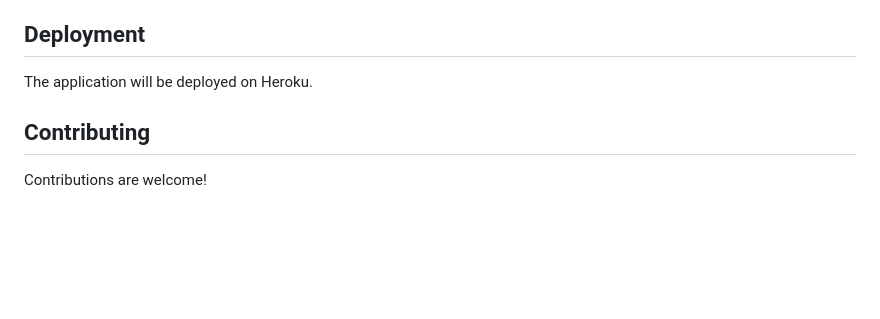
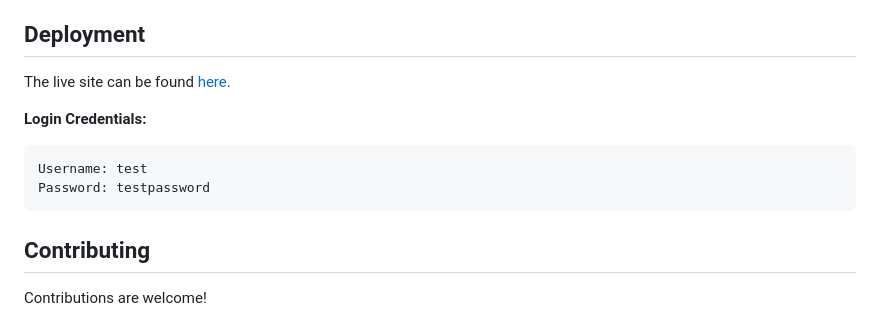
Before and after one commit to jdeebs/jdeebs-recipes, a Markdown page: README.md, the part around the change. Drawn GitHub-style; blank space fills up the shorter version.

````diff
--- a/README.md
+++ b/README.md
@@ -111,7 +111,13 @@ Follow these steps to set up the Recipe App locally:
 
 ## Deployment
 
-The application will be deployed on Heroku.
+The live site can be found [here](https://secret-reef-56392-9a358239c36e.herokuapp.com/).
+
+**Login Credentials:**
+```plaintext
+Username: test
+Password: testpassword
+```
 
 ## Contributing
 
````
